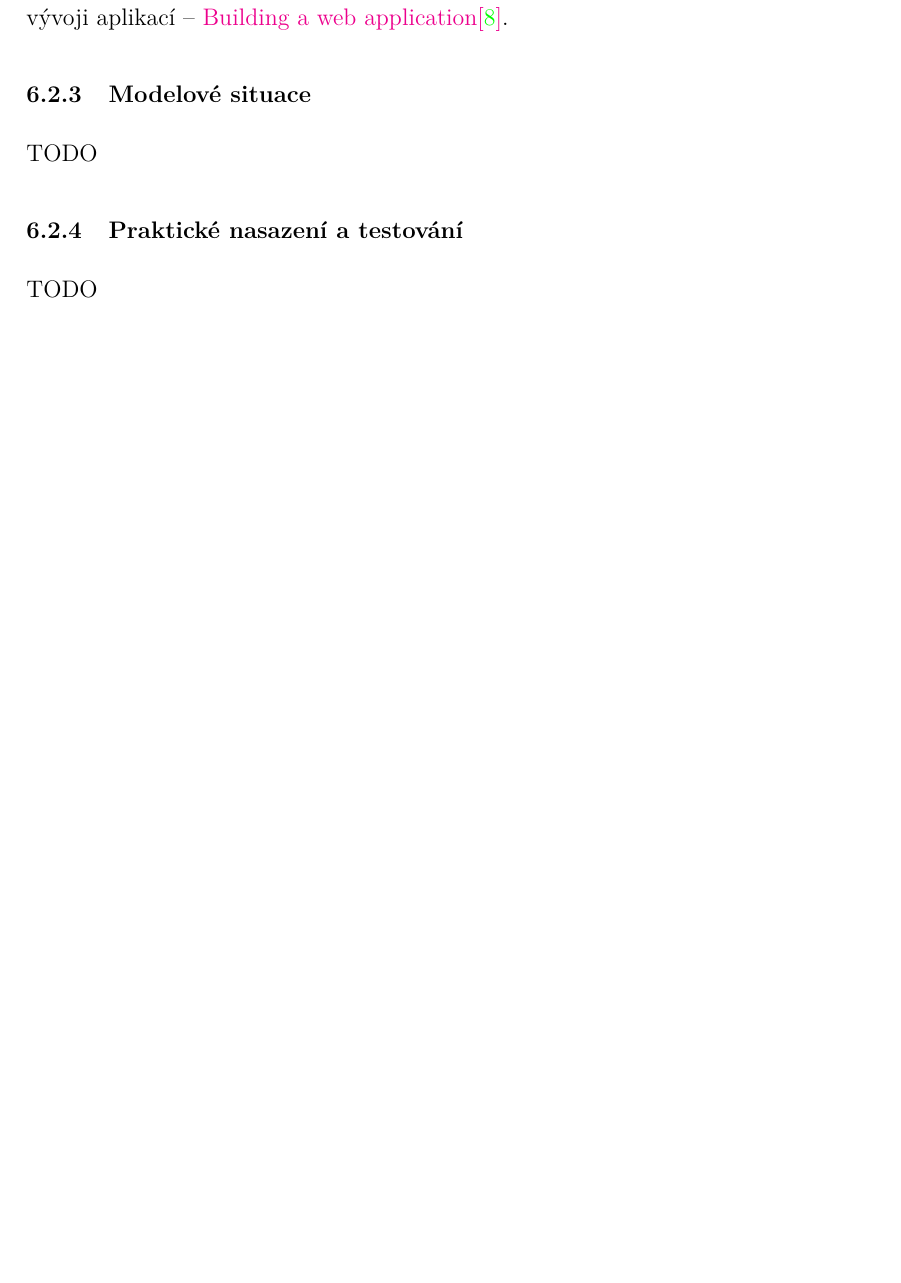
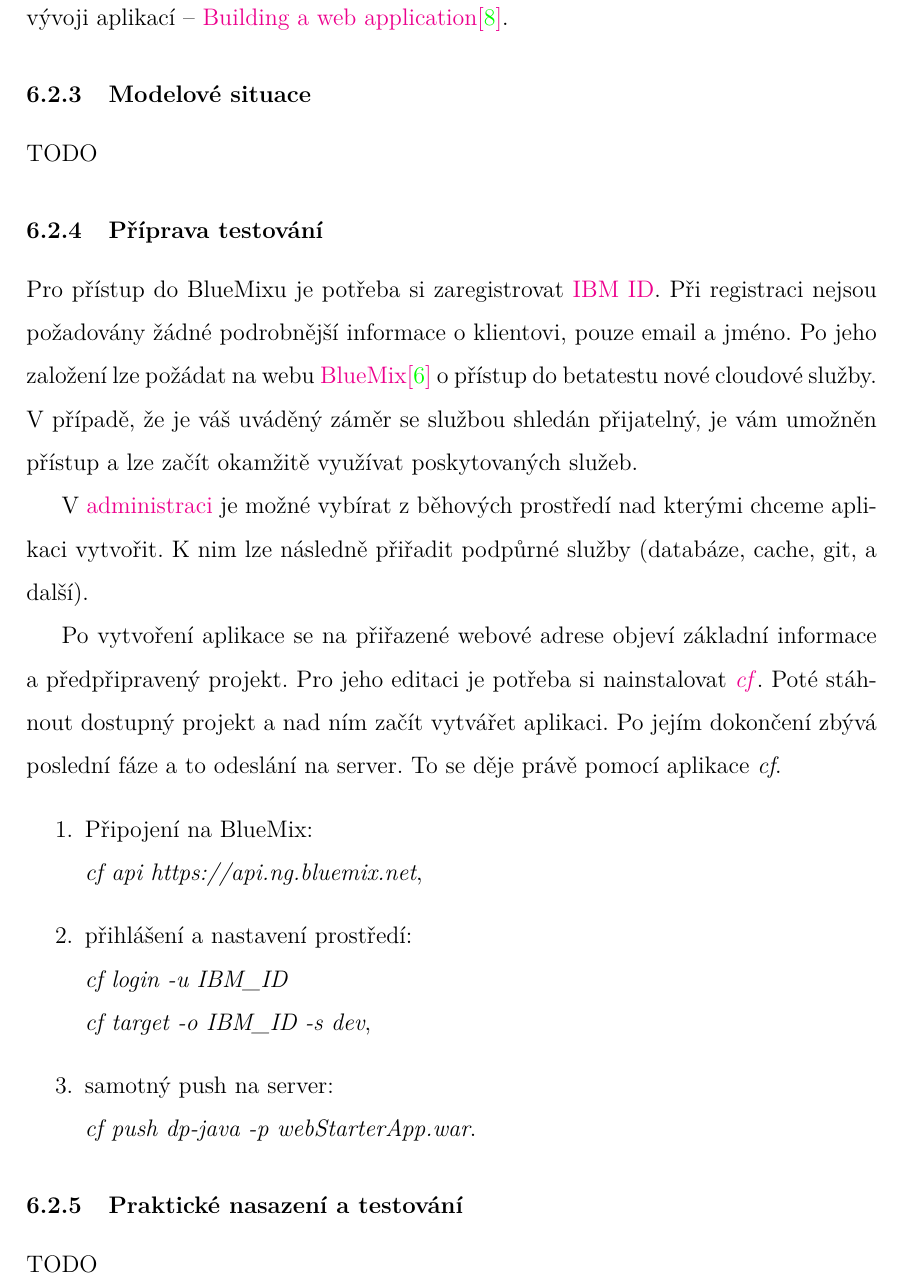
Before and after one commit to mtrakal/diplomka, a LaTeX thesis (Diplomka.tex, which reads textova/all.tex): part of page 55 of 70 before the commit and part of page 55 of 71 after it, cut so that both start at the same text, the shorter picture padded with empty space. The pictures show the PDF file Diplomka.pdf that the author committed with the source.

Commit message:
IBM: příprava testování

```diff
--- a/textova/all.tex
+++ b/textova/all.tex
@@ -577,8 +577,31 @@
 
 \subsubsection{Modelové situace}
 TODO
+
+\subsubsection{Příprava testování}
+Pro přístup do BlueMixu je potřeba si zaregistrovat \href{https://www.ibm.com/account/profile}{IBM ID}. Při registraci nejsou požadovány žádné podrobnější informace o klientovi, pouze email a jméno. Po jeho založení lze požádat na webu \href{https://ace.ng.bluemix.net}{BlueMix\cite{bluemix:web}} o přístup do betatestu nové cloudové služby. V případě, že je váš uváděný záměr se službou shledán přijatelný, je vám umožněn přístup a lze začít okamžitě využívat poskytovaných služeb.
+
+V \href{https://ace.ng.bluemix.net/#/resources}{administraci} je možné vybírat z běhových prostředí nad kterými chceme aplikaci vytvořit. K nim lze následně přiřadit podpůrné služby (databáze, cache, git, a další).
+
+Po vytvoření aplikace se na přiřazené webové adrese objeví základní informace a předpřipravený projekt. Pro jeho editaci je potřeba si nainstalovat \href{https://www.ng.bluemix.net/docs/BuildingWeb.jsp#install-cf}{\textit{cf}}. Poté stáhnout dostupný projekt a nad ním začít vytvářet aplikaci. Po jejím dokončení zbývá poslední fáze a to odeslání na server. To se děje právě pomocí aplikace \textit{cf}.
+\begin{enumerate}
+	\item Připojení na BlueMix:\\
+		\textit{cf api https://api.ng.bluemix.net},
+	\item přihlášení a nastavení prostředí:\\
+		\textit{cf login -u IBM\_ID}\\
+		\textit{cf target -o IBM\_ID -s dev},
+	\item samotný push na server:\\
+		\textit{cf push PROJEKT -p SOUBOR_PROJEKTU}.
+\end{enumerate}
+
+Aplikace je následně dostupná na adrese: PROJEKT.bluemix.net.
+
 \subsubsection{Praktické nasazení a testování}
 TODO
+
+\subsubsection{Souhrn testování}
+TODO
+
 
 \subsection{Microsoft}
 Z portfolia nabízených služeb má význam se v této části zabývat pouze službou Azure. Ostatní služby jsou předpřipravené a nemají moc velký potenciál k vlastnímu vývoji a analýze. Proto se zaměřím právě na Azure. Microsoft v rámci jejich cloudového řešení Azure nabízí zdarma měsíční zkušební lhůtu, tedy zkoumání jsem prováděl právě na této variantě.
```
Also changed, not shown: Diplomka.pdf, textova/all.tex (2 more changed lines).
